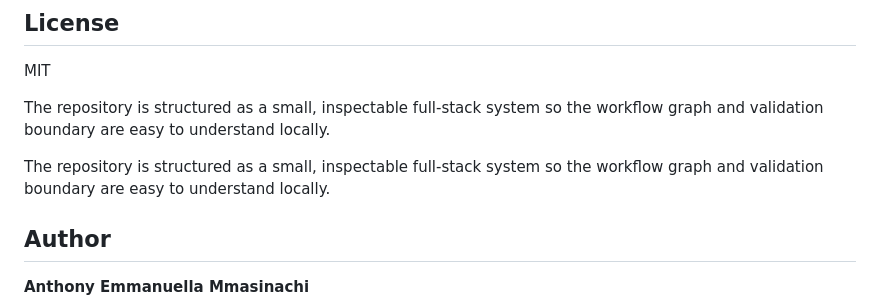
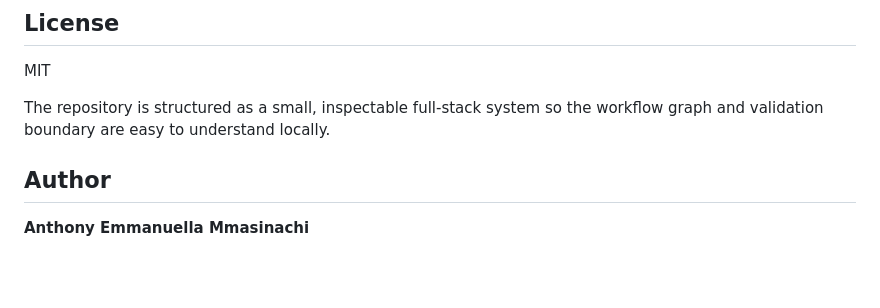
Before and after one commit to Scarlet-Twinz/AI-WORKFLOW-BUILDER, a Markdown page: README.md, the part around the change. Drawn GitHub-style; blank space fills up the shorter version.

Commit message:
docs: remove duplicated README text

```diff
--- a/README.md
+++ b/README.md
@@ -163,9 +163,6 @@ MIT
 
 The repository is structured as a small, inspectable full-stack system so the workflow graph and validation boundary are easy to understand locally.
 
-
-The repository is structured as a small, inspectable full-stack system so the workflow graph and validation boundary are easy to understand locally.
-
 ## Author
 
 **Anthony Emmanuella Mmasinachi**
```
